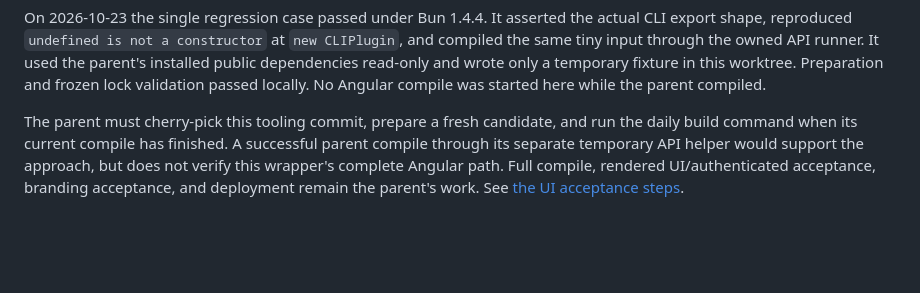
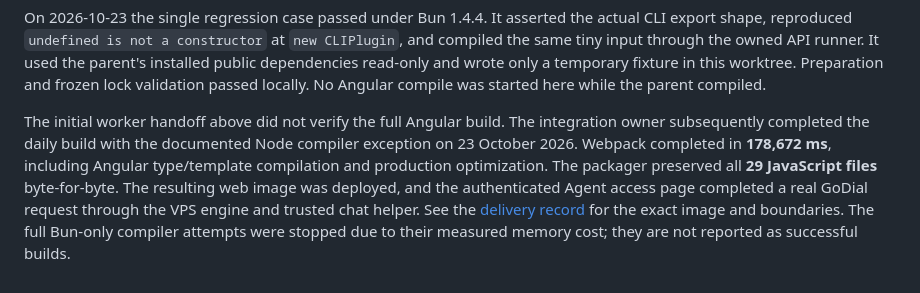
Before and after one commit to OsirisMedici/vault, a Markdown page: docs/agent-vault-web-bun.md, the part around the change. GitHub-like rendering; blank space fills up the shorter version.

```diff
--- a/docs/agent-vault-web-bun.md
+++ b/docs/agent-vault-web-bun.md
@@ -138,9 +138,13 @@ It used the parent's installed public dependencies read-only and wrote only a
 temporary fixture in this worktree. Preparation and frozen lock validation
 passed locally. No Angular compile was started here while the parent compiled.
 
-The parent must cherry-pick this tooling commit, prepare a fresh candidate, and
-run the daily build command when its current compile has finished. A successful
-parent compile through its separate temporary API helper would support the
-approach, but does not verify this wrapper's complete Angular path. Full compile,
-rendered UI/authenticated acceptance, branding acceptance, and deployment remain
-the parent's work. See [the UI acceptance steps](agent-vault-web-ui.md).
+The initial worker handoff above did not verify the full Angular build. The
+integration owner subsequently completed the daily build with the documented
+Node compiler exception on 23 October 2026. Webpack completed in **178,672 ms**,
+including Angular type/template compilation and production optimization. The
+packager preserved all **29 JavaScript files** byte-for-byte. The resulting web
+image was deployed, and the authenticated Agent access page completed a real
+GoDial request through the VPS engine and trusted chat helper. See the
+[delivery record](agent-vault-web-delivery.md) for the exact image and boundaries.
+The full Bun-only compiler attempts were stopped due to their measured memory
+cost; they are not reported as successful builds.
```
Also changed, not shown: docs/agent-vault-web-delivery.md (+43 -0 lines).
